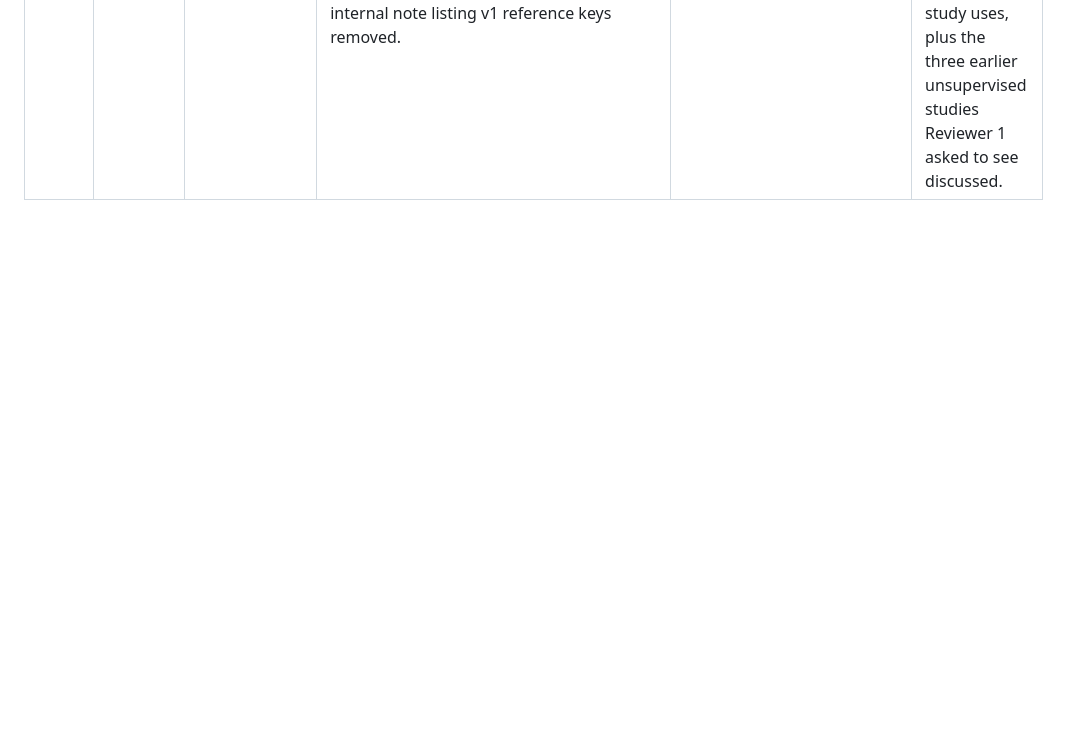
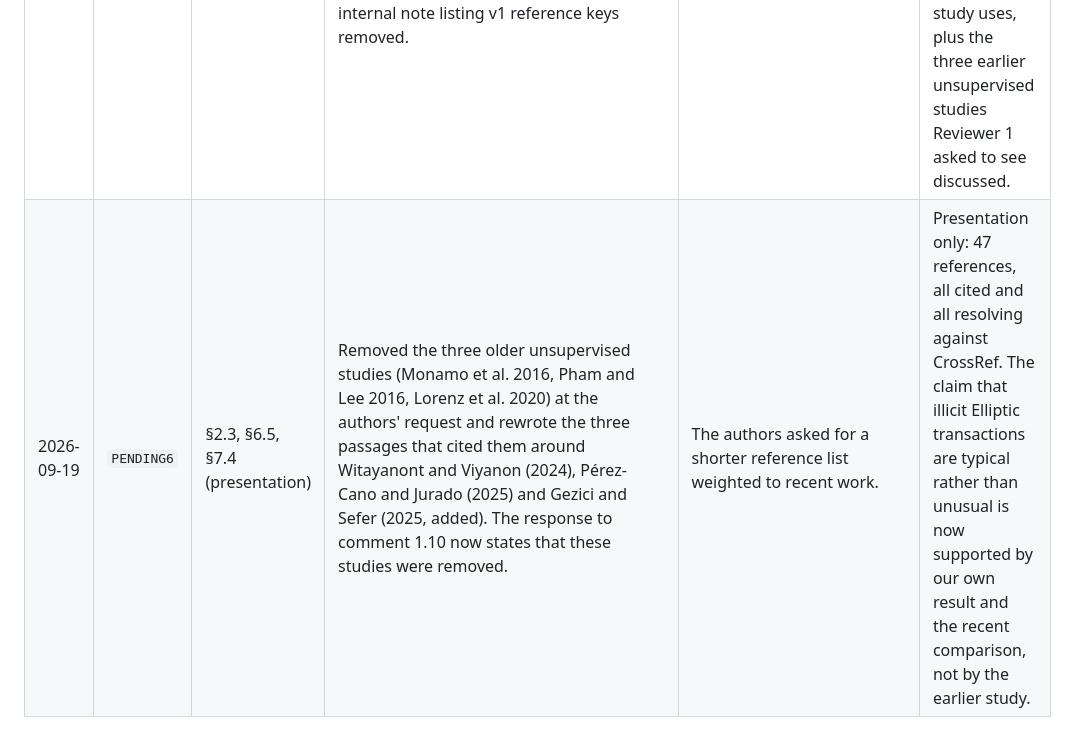
Before and after one commit to sagarkorde/ZSH, a Markdown page: DEVIATIONS.md, the part around the change. GitHub-like rendering; blank space fills up the shorter version.

Commit message:
References: 47, with the three older unsupervised studies removed
Monamo et al. (2016), Pham and Lee (2016) and Lorenz et al. (2020) are removed
at the authors' request. The three passages that cited them are rewritten
around Witayanont and Viyanon (2024), Perez-Cano and Jurado (2025) and Gezici
and Sefer (2025, IEEE Access, added and CrossRef-verified).

Where Lorenz was cited for the observation that illicit Elliptic transactions
are not outliers, the claim now rests on our own measurement and on the weak
performance of unsupervised detectors reported by Perez-Cano and Jurado, which
is what those sources actually support.

The response to comment 1.10 is corrected: it previously told the reviewer
these studies were discussed. 47 references, all cited, 300 checks pass.

Co-Authored-By: Claude Opus 5 <noreply@anthropic.com>

```diff
--- a/DEVIATIONS.md
+++ b/DEVIATIONS.md
@@ -32,3 +32,4 @@ analysis is recorded here.
 | 2026-09-19 | `ed57bcd` | E6, E15 (addition) | Added `experiments/e18_feature_ceiling.py`: for every annotation a gradient-boosted tree is fitted on the twelve clustering features, its score is cut into 31 quantile bins and those bins are ranked and scored by the same cross-fitted procedure as the profiles. Two variants: fitted within the test period on one block-parity half and scored on the other, and fitted on the development period. | The oracle-weight experiment ruled out the weighting, leaving two explanations for the low attained shares: the features do not carry the annotation, or the objective does not isolate it. | New result (Section 6.8, Table 13). It overturns a claim of the previous revision: for eight of ten annotations the features carry far more than the profiles recover (P2SH 90.9% against 23.6%), so the objective is the binding constraint, not the feature set. Exchange tags and Omni are the exceptions. Section 7.5, the conclusions and the abstract were rewritten; no earlier quantity changed. |
 | 2026-09-19 | `7fd2aa9` | §3.6, E18 (addition) | Added `experiments/e19_richer_features.py`: twelve address-level features (input and output address reuse inside the sample, paying back to an own input address, witness items and bytes, sigops, locktime and sequence use, dispersion of input and output values) are built from the cached prospective records and added to the twelve clustering features; the profiles and the supervised bound of E18 are then computed with and without them on the prospective sample. Input script types are excluded because they are annotations. | E18 left exchange tags as the one annotation whose ceiling is a feature limit; address reuse is the obvious remedy and the cached records allow it to be tested. | New result (Section 6.8, Table 14): the extra features do not lift the ceiling. For exchange tags the supervised bound falls from 8.7% to 4.8% with 1,936 positives, and the profiles move from 10.1% to 10.9%. The forward-looking sentences of Section 7.5 and the conclusions were corrected. Nothing computed earlier changed. |
 | 2026-09-19 | `aef7d5b` | §2 (presentation) | Reference list revised: every entry resolved against CrossRef (DataCite for the data sets) and checked for title, year and venue; five older secondary sources replaced by 2023+ articles in Q1/Q2 journals (address clustering, CoinJoin privacy, feature weighting, size-constrained clustering, stability-based validation); the stale internal note listing v1 reference keys removed. | The authors asked for a shorter and more recent reference list, and the reviewers had flagged citation accuracy. | Presentation only. 49 references, all cited, all resolving. The references that remain from before 2023 are attributions for methods, measures or data sets the study uses, plus the three earlier unsupervised studies Reviewer 1 asked to see discussed. |
+| 2026-09-19 | `PENDING6` | §2.3, §6.5, §7.4 (presentation) | Removed the three older unsupervised studies (Monamo et al. 2016, Pham and Lee 2016, Lorenz et al. 2020) at the authors' request and rewrote the three passages that cited them around Witayanont and Viyanon (2024), Pérez-Cano and Jurado (2025) and Gezici and Sefer (2025, added). The response to comment 1.10 now states that these studies were removed. | The authors asked for a shorter reference list weighted to recent work. | Presentation only: 47 references, all cited and all resolving against CrossRef. The claim that illicit Elliptic transactions are typical rather than unusual is now supported by our own result and the recent comparison, not by the earlier study. |
```
